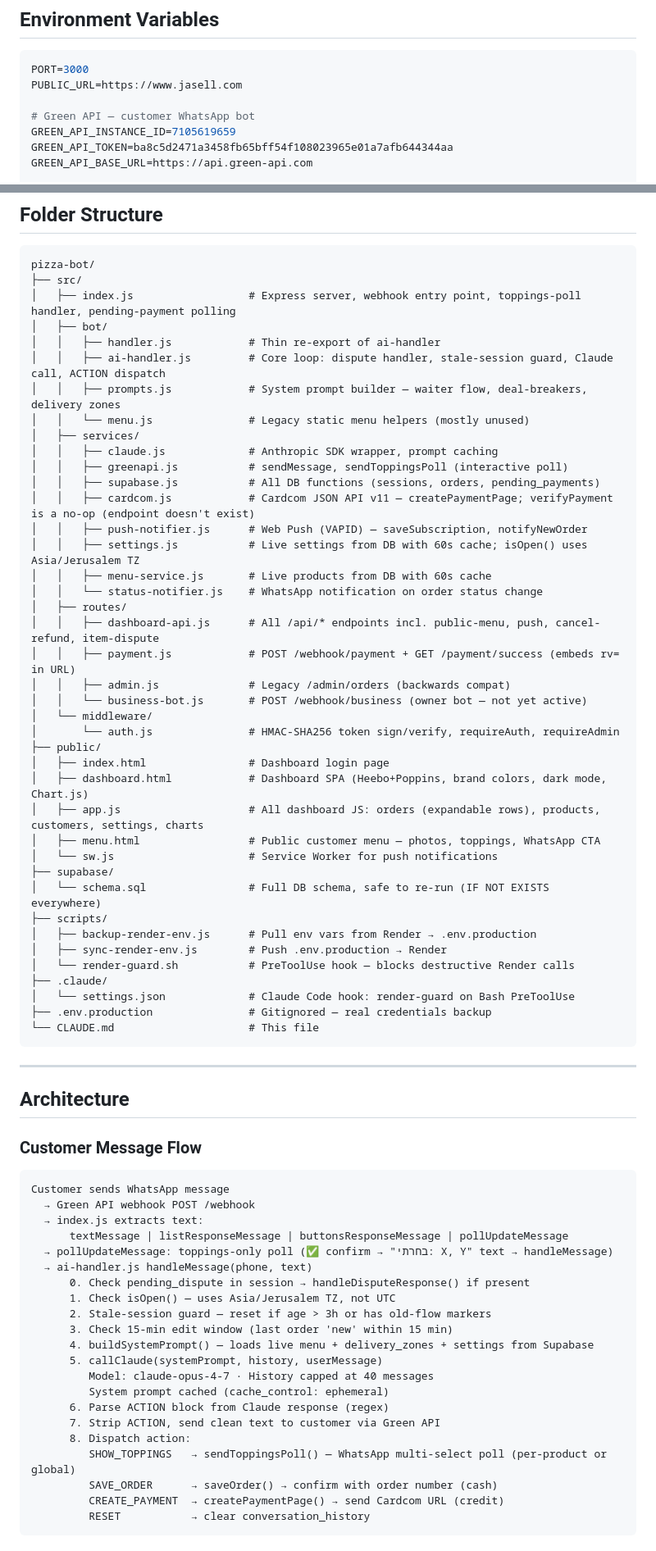
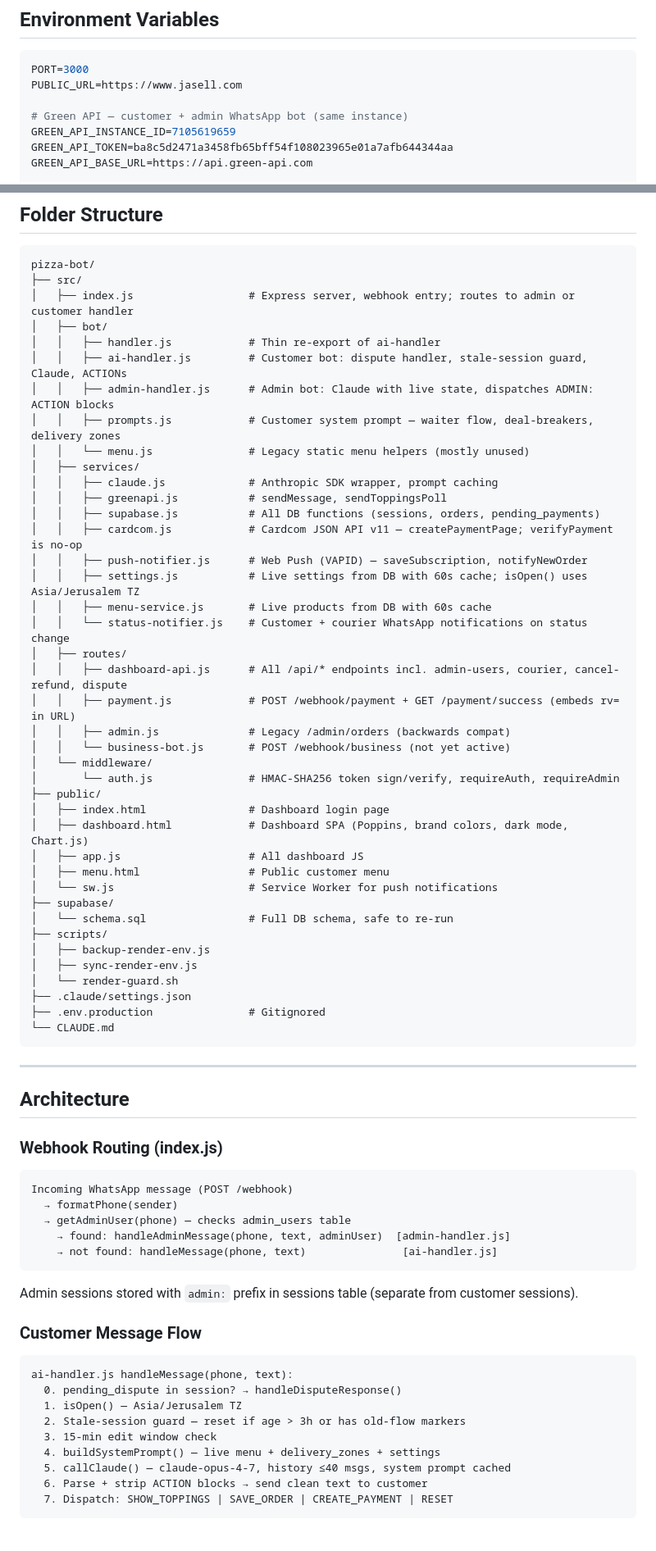
Before and after one commit to monkemoney/pizzabot, a Markdown page: CLAUDE.md, 2 parts joined by grey strips. Shown at 82% size. Rendered like a GitHub page.

````diff
--- a/CLAUDE.md
+++ b/CLAUDE.md
@@ -33,7 +34,7 @@ This file provides guidance to Claude Code (claude.ai/code) when working with co
 PORT=3000
 PUBLIC_URL=https://www.jasell.com
 
-# Green API — customer WhatsApp bot
+# Green API — customer + admin WhatsApp bot (same instance)
 GREEN_API_INSTANCE_ID=7105619659
 GREEN_API_TOKEN=ba8c5d2471a3458fb65bff54f108023965e01a7afb644344aa
 GREEN_API_BASE_URL=https://api.green-api.com
@@ -116,73 +114,73 @@ git push origin main
 ```
 pizza-bot/
 ├── src/
-│   ├── index.js                  # Express server, webhook entry point, toppings-poll handler, pending-payment polling
+│   ├── index.js                  # Express server, webhook entry; routes to admin or customer handler
 │   ├── bot/
 │   │   ├── handler.js            # Thin re-export of ai-handler
-│   │   ├── ai-handler.js         # Core loop: dispute handler, stale-session guard, Claude call, ACTION dispatch
-│   │   ├── prompts.js            # System prompt builder — waiter flow, deal-breakers, delivery zones
+│   │   ├── ai-handler.js         # Customer bot: dispute handler, stale-session guard, Claude, ACTIONs
+│   │   ├── admin-handler.js      # Admin bot: Claude with live state, dispatches ADMIN: ACTION blocks
+│   │   ├── prompts.js            # Customer system prompt — waiter flow, deal-breakers, delivery zones
 │   │   └── menu.js               # Legacy static menu helpers (mostly unused)
 │   ├── services/
 │   │   ├── claude.js             # Anthropic SDK wrapper, prompt caching
-│   │   ├── greenapi.js           # sendMessage, sendToppingsPoll (interactive poll)
+│   │   ├── greenapi.js           # sendMessage, sendToppingsPoll
 │   │   ├── supabase.js           # All DB functions (sessions, orders, pending_payments)
-│   │   ├── cardcom.js            # Cardcom JSON API v11 — createPaymentPage; verifyPayment is a no-op (endpoint doesn't exist)
+│   │   ├── cardcom.js            # Cardcom JSON API v11 — createPaymentPage; verifyPayment is no-op
 │   │   ├── push-notifier.js      # Web Push (VAPID) — saveSubscription, notifyNewOrder
 │   │   ├── settings.js           # Live settings from DB with 60s cache; isOpen() uses Asia/Jerusalem TZ
 │   │   ├── menu-service.js       # Live products from DB with 60s cache
-│   │   └── status-notifier.js    # WhatsApp notification on order status change
+│   │   └── status-notifier.js    # Customer + courier WhatsApp notifications on status change
 │   ├── routes/
-│   │   ├── dashboard-api.js      # All /api/* endpoints incl. public-menu, push, cancel-refund, item-dispute
+│   │   ├── dashboard-api.js      # All /api/* endpoints incl. admin-users, courier, cancel-refund, dispute
 │   │   ├── payment.js            # POST /webhook/payment + GET /payment/success (embeds rv= in URL)
 │   │   ├── admin.js              # Legacy /admin/orders (backwards compat)
-│   │   └── business-bot.js       # POST /webhook/business (owner bot — not yet active)
+│   │   └── business-bot.js       # POST /webhook/business (not yet active)
 │   └── middleware/
 │       └── auth.js               # HMAC-SHA256 token sign/verify, requireAuth, requireAdmin
 ├── public/
 │   ├── index.html                # Dashboard login page
-│   ├── dashboard.html            # Dashboard SPA (Heebo+Poppins, brand colors, dark mode, Chart.js)
-│   ├── app.js                    # All dashboard JS: orders (expandable rows), products, customers, settings, charts
-│   ├── menu.html                 # Public customer menu — photos, toppings, WhatsApp CTA
+│   ├── dashboard.html            # Dashboard SPA (Poppins, brand colors, dark mode, Chart.js)
+│   ├── app.js                    # All dashboard JS
+│   ├── menu.html                 # Public customer menu
 │   └── sw.js                     # Service Worker for push notifications
 ├── supabase/
-│   └── schema.sql                # Full DB schema, safe to re-run (IF NOT EXISTS everywhere)
+│   └── schema.sql                # Full DB schema, safe to re-run
 ├── scripts/
-│   ├── backup-render-env.js      # Pull env vars from Render → .env.production
-│   ├── sync-render-env.js        # Push .env.production → Render
-│   └── render-guard.sh           # PreToolUse hook — blocks destructive Render calls
-├── .claude/
-│   └── settings.json             # Claude Code hook: render-guard on Bash PreToolUse
-├── .env.production               # Gitignored — real credentials backup
-└── CLAUDE.md                     # This file
+│   ├── backup-render-env.js
+│   ├── sync-render-env.js
+│   └── render-guard.sh
+├── .claude/settings.json
+├── .env.production               # Gitignored
+└── CLAUDE.md
 ```
 
 ---
 
 ## Architecture
 
+### Webhook Routing (index.js)
+
+```
+Incoming WhatsApp message (POST /webhook)
+  → formatPhone(sender)
+  → getAdminUser(phone) — checks admin_users table
+    → found: handleAdminMessage(phone, text, adminUser)  [admin-handler.js]
+    → not found: handleMessage(phone, text)               [ai-handler.js]
+```
+
+Admin sessions stored with `admin:` prefix in sessions table (separate from customer sessions).
+
 ### Customer Message Flow
 
 ```
-Customer sends WhatsApp message
-  → Green API webhook POST /webhook
-  → index.js extracts text:
-      textMessage | listResponseMessage | buttonsResponseMessage | pollUpdateMessage
-  → pollUpdateMessage: toppings-only poll (✅ confirm → "בחרתי: X, Y" text → handleMessage)
-  → ai-handler.js handleMessage(phone, text)
-      0. Check pending_dispute in session → handleDisputeResponse() if present
-      1. Check isOpen() — uses Asia/Jerusalem TZ, not UTC
-      2. Stale-session guard — reset if age > 3h or has old-flow markers
-      3. Check 15-min edit window (last order 'new' within 15 min)
-      4. buildSystemPrompt() — loads live menu + delivery_zones + settings from Supabase
-      5. callClaude(systemPrompt, history, userMessage)
-         Model: claude-opus-4-7 · History capped at 40 messages
-         System prompt cached (cache_control: ephemeral)
-      6. Parse ACTION block from Claude response (regex)
-      7. Strip ACTION, send clean text to customer via Green API
-      8. Dispatch action:
-         SHOW_TOPPINGS   → sendToppingsPoll() — WhatsApp multi-select poll (per-product or global)
-         SAVE_ORDER      → saveOrder() → confirm with order number (cash)
-         CREATE_PAYMENT  → createPaymentPage() → send Cardcom URL (credit)
-         RESET           → clear conversation_history
+ai-handler.js handleMessage(phone, text):
+  0. pending_dispute in session? → handleDisputeResponse()
+  1. isOpen() — Asia/Jerusalem TZ
+  2. Stale-session guard — reset if age > 3h or has old-flow markers
+  3. 15-min edit window check
+  4. buildSystemPrompt() — live menu + delivery_zones + settings
+  5. callClaude() — claude-opus-4-7, history ≤40 msgs, system prompt cached
+  6. Parse + strip ACTION blocks → send clean text to customer
+  7. Dispatch: SHOW_TOPPINGS | SAVE_ORDER | CREATE_PAYMENT | RESET
 ```
 
````
Also changed, not shown: other parts of CLAUDE.md (+168 -189 lines).
